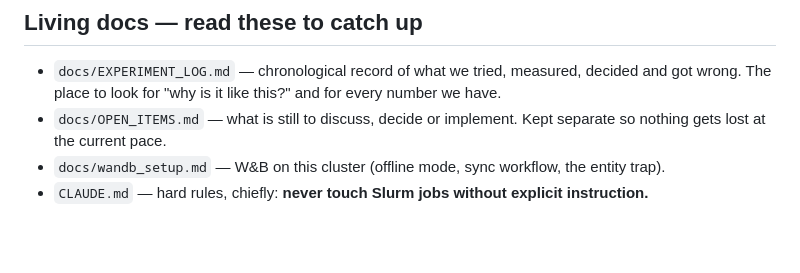
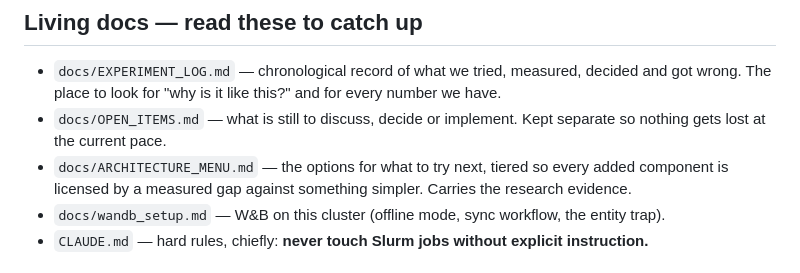
Before and after one commit to lovenya/SALM-model, a Markdown page: CONTEXT.md, the part around the change. Drawn GitHub-style; blank space fills up the shorter version.

```diff
--- a/CONTEXT.md
+++ b/CONTEXT.md
@@ -15,6 +15,8 @@ Update it via the `/update-docs` skill after every meaningful milestone.
   wrong. The place to look for "why is it like this?" and for every number we have.
 - `docs/OPEN_ITEMS.md` — what is still to discuss, decide or implement. Kept separate so nothing
   gets lost at the current pace.
+- `docs/ARCHITECTURE_MENU.md` — the options for what to try next, tiered so every added component
+  is licensed by a measured gap against something simpler. Carries the research evidence.
 - `docs/wandb_setup.md` — W&B on this cluster (offline mode, sync workflow, the entity trap).
 - `CLAUDE.md` — hard rules, chiefly: **never touch Slurm jobs without explicit instruction.**
 
```
Also changed, not shown: docs/ARCHITECTURE_MENU.md (added, +266 -0 lines).
